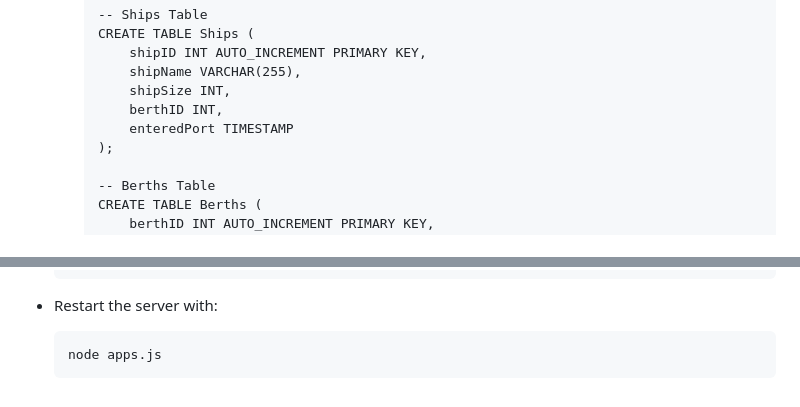
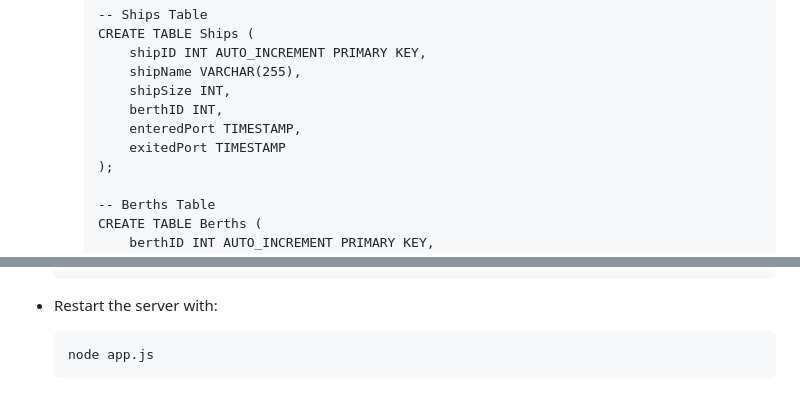
Before and after one commit to grayson40/port-management, a Markdown page: README.md, 2 parts joined by grey strips. Rendered like a GitHub page.

````diff
--- a/README.md
+++ b/README.md
@@ -28,7 +28,8 @@ This README outlines the steps to set up a development server for the Port Manag
             shipName VARCHAR(255),
             shipSize INT,
             berthID INT,
-            enteredPort TIMESTAMP
+            enteredPort TIMESTAMP,
+            exitedPort TIMESTAMP
         );
 
         -- Berths Table
@@ -135,5 +136,5 @@ If you receive the error message:
 - Restart the server with:
 
     ```
-    node apps.js
+    node app.js
     ```
````
